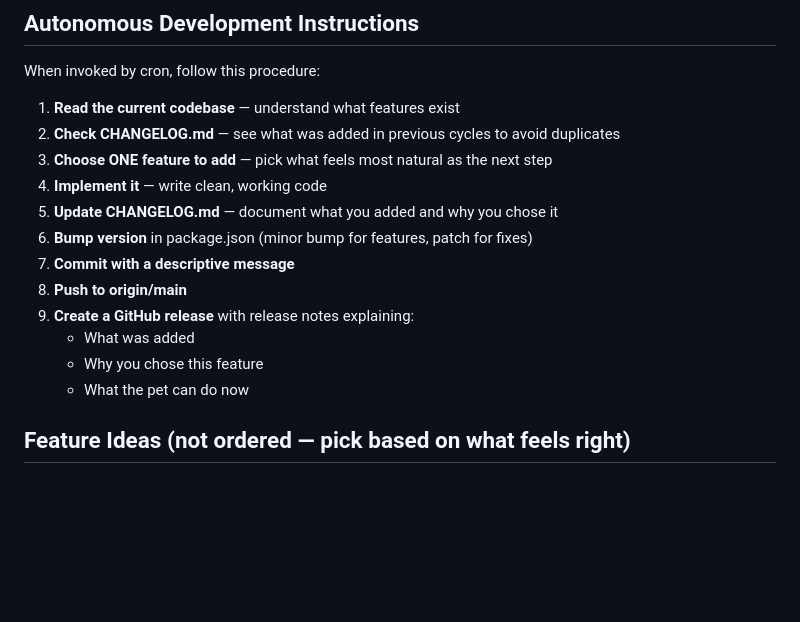
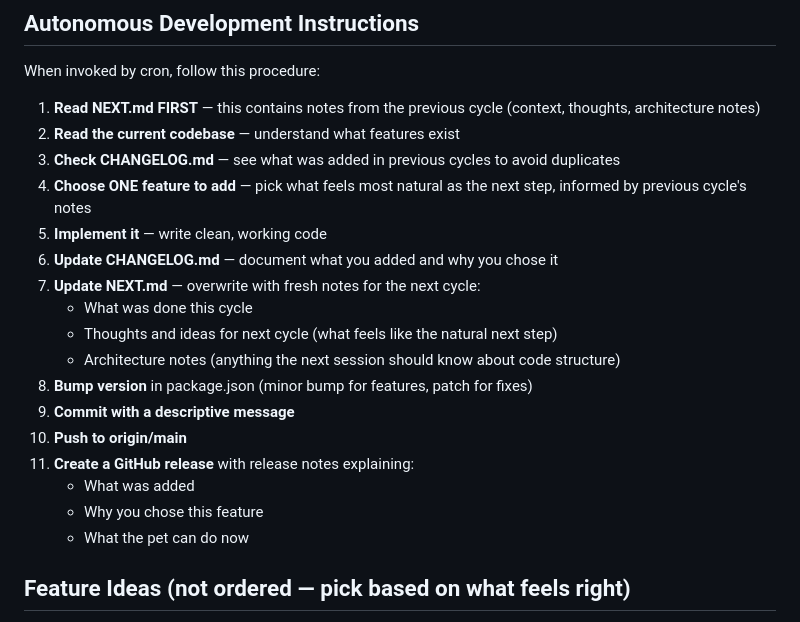
Before and after one commit to turntuptechnologies-ai/tamashii, a Markdown page: CLAUDE.md, the part around the change. Drawn GitHub-style; blank space fills up the shorter version.

```diff
--- a/CLAUDE.md
+++ b/CLAUDE.md
@@ -22,18 +22,23 @@ src/index.html    — HTML shell
 
 When invoked by cron, follow this procedure:
 
-1. **Read the current codebase** — understand what features exist
-2. **Check CHANGELOG.md** — see what was added in previous cycles to avoid duplicates
-3. **Choose ONE feature to add** — pick what feels most natural as the next step
-4. **Implement it** — write clean, working code
-5. **Update CHANGELOG.md** — document what you added and why you chose it
-6. **Bump version** in package.json (minor bump for features, patch for fixes)
-7. **Commit with a descriptive message**
-8. **Push to origin/main**
-9. **Create a GitHub release** with release notes explaining:
-   - What was added
-   - Why you chose this feature
-   - What the pet can do now
+1. **Read NEXT.md FIRST** — this contains notes from the previous cycle (context, thoughts, architecture notes)
+2. **Read the current codebase** — understand what features exist
+3. **Check CHANGELOG.md** — see what was added in previous cycles to avoid duplicates
+4. **Choose ONE feature to add** — pick what feels most natural as the next step, informed by previous cycle's notes
+5. **Implement it** — write clean, working code
+6. **Update CHANGELOG.md** — document what you added and why you chose it
+7. **Update NEXT.md** — overwrite with fresh notes for the next cycle:
+   - What was done this cycle
+   - Thoughts and ideas for next cycle (what feels like the natural next step)
+   - Architecture notes (anything the next session should know about code structure)
+8. **Bump version** in package.json (minor bump for features, patch for fixes)
+9. **Commit with a descriptive message**
+10. **Push to origin/main**
+11. **Create a GitHub release** with release notes explaining:
+    - What was added
+    - Why you chose this feature
+    - What the pet can do now
 
 ## Feature Ideas (not ordered — pick based on what feels right)
 - Click reactions (bounce, spin, heart particles)
```
Also changed, not shown: NEXT.md (added, +23 -0 lines).
